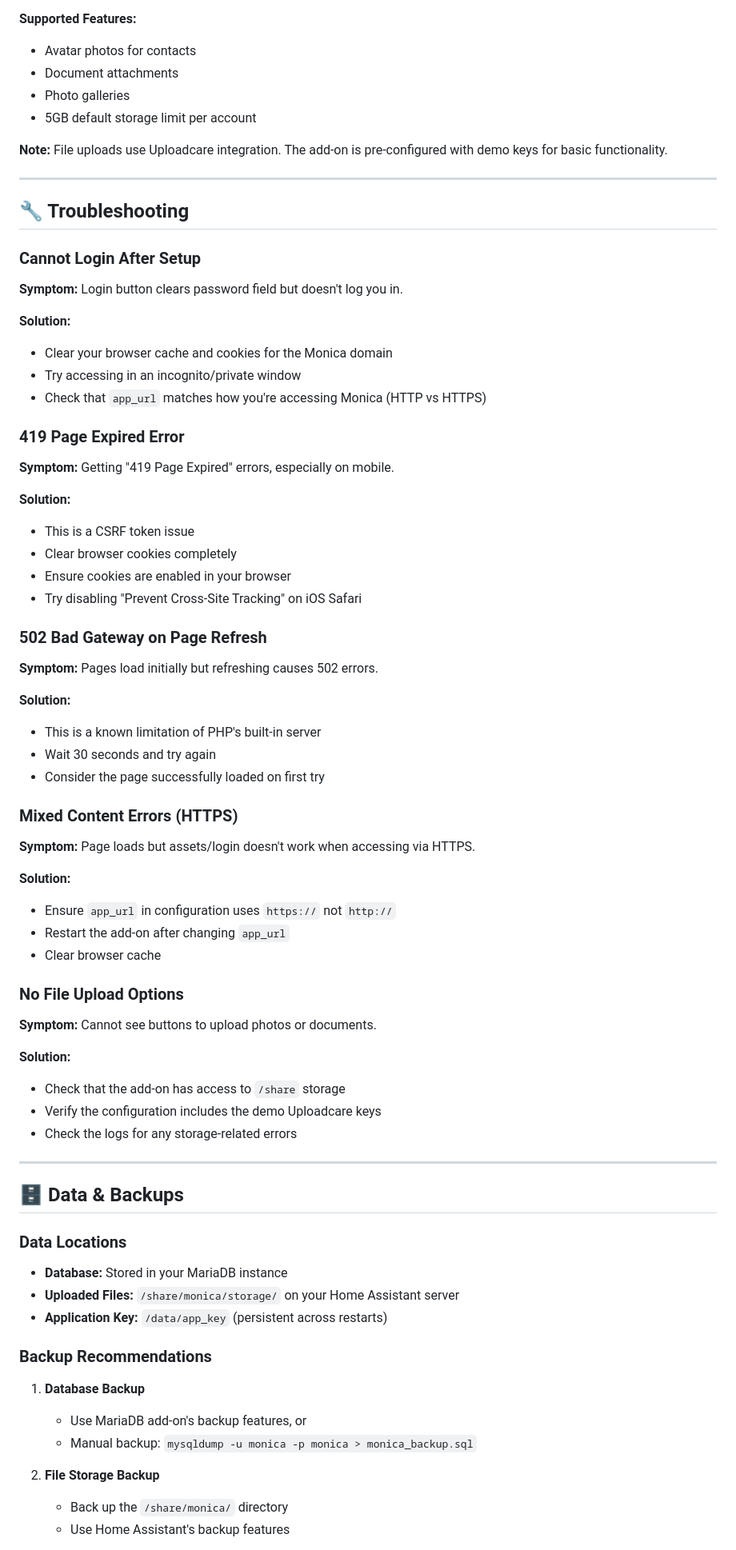
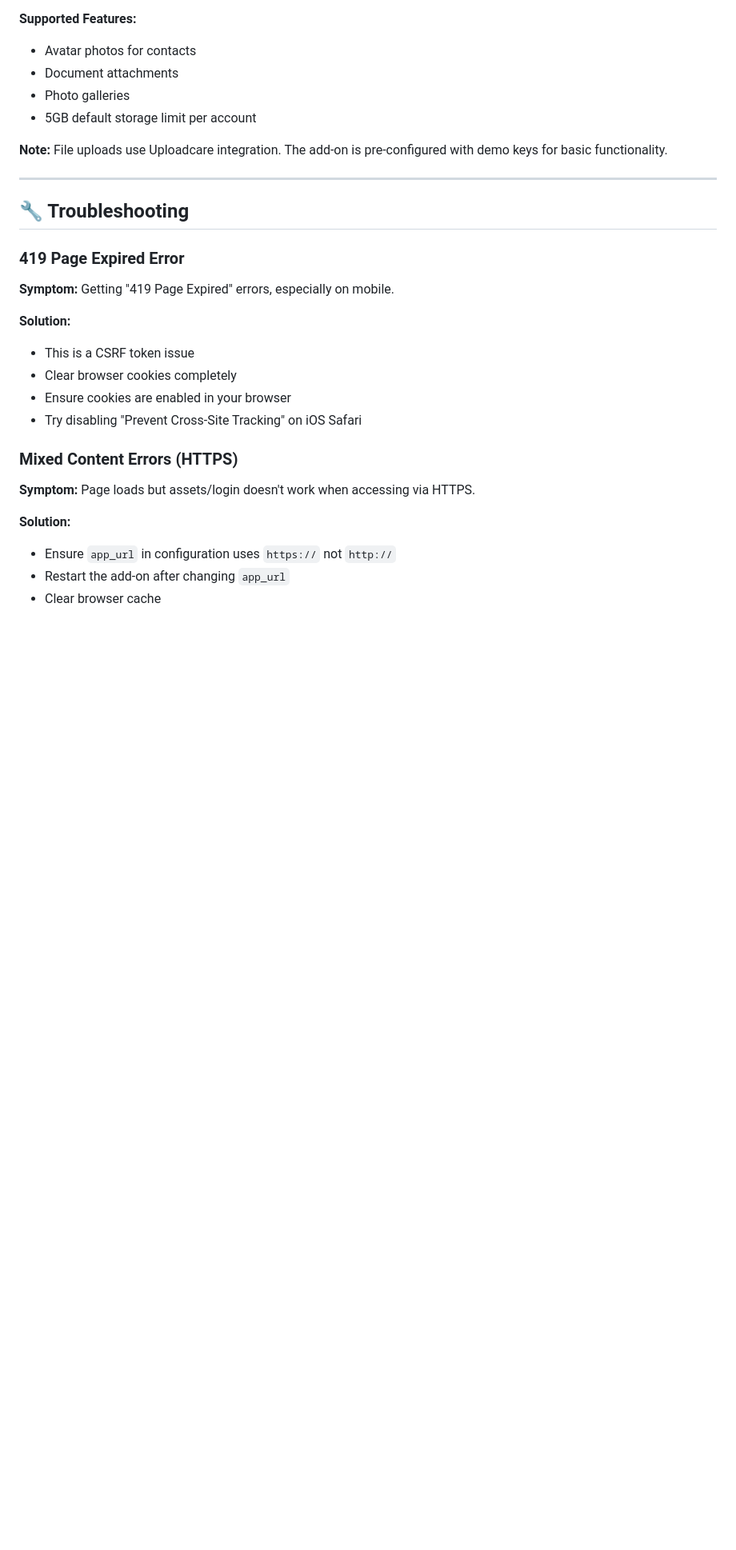
Before and after one commit to TheDuke427/gaseous, a Markdown page: monica/README.md, the part around one of its changes. Shown at 80% size. Drawn GitHub-style; blank space fills up the shorter version.

```diff
--- a/monica/README.md
+++ b/monica/README.md
@@ -142,15 +142,6 @@ Monica supports uploading photos and documents for your contacts.
 
 ## 🔧 Troubleshooting
 
-### Cannot Login After Setup
-
-**Symptom:** Login button clears password field but doesn't log you in.
-
-**Solution:**
-- Clear your browser cache and cookies for the Monica domain
-- Try accessing in an incognito/private window
-- Check that `app_url` matches how you're accessing Monica (HTTP vs HTTPS)
-
 ### 419 Page Expired Error
 
 **Symptom:** Getting "419 Page Expired" errors, especially on mobile.
@@ -161,15 +152,6 @@ Monica supports uploading photos and documents for your contacts.
 - Ensure cookies are enabled in your browser
 - Try disabling "Prevent Cross-Site Tracking" on iOS Safari
 
-### 502 Bad Gateway on Page Refresh
-
-**Symptom:** Pages load initially but refreshing causes 502 errors.
-
-**Solution:**
-- This is a known limitation of PHP's built-in server
-- Wait 30 seconds and try again
-- Consider the page successfully loaded on first try
-
 ### Mixed Content Errors (HTTPS)
 
 **Symptom:** Page loads but assets/login doesn't work when accessing via HTTPS.
@@ -178,33 +160,3 @@ Monica supports uploading photos and documents for your contacts.
 - Ensure `app_url` in configuration uses `https://` not `http://`
 - Restart the add-on after changing `app_url`
 - Clear browser cache
-
-### No File Upload Options
-
-**Symptom:** Cannot see buttons to upload photos or documents.
-
-**Solution:**
-- Check that the add-on has access to `/share` storage
-- Verify the configuration includes the demo Uploadcare keys
-- Check the logs for any storage-related errors
-
----
-
-## 🗄️ Data & Backups
-
-### Data Locations
-
-- **Database:** Stored in your MariaDB instance
-- **Uploaded Files:** `/share/monica/storage/` on your Home Assistant server
-- **Application Key:** `/data/app_key` (persistent across restarts)
-
-### Backup Recommendations
-
-1. **Database Backup**
-   - Use MariaDB add-on's backup features, or
-   - Manual backup: `mysqldump -u monica -p monica > monica_backup.sql`
-
-2. **File Storage Backup**
-   - Back up the `/share/monica/` directory
-   - Use Home Assistant's backup features
-
```
Also changed, not shown: other parts of monica/README.md (+1 -26 lines).
